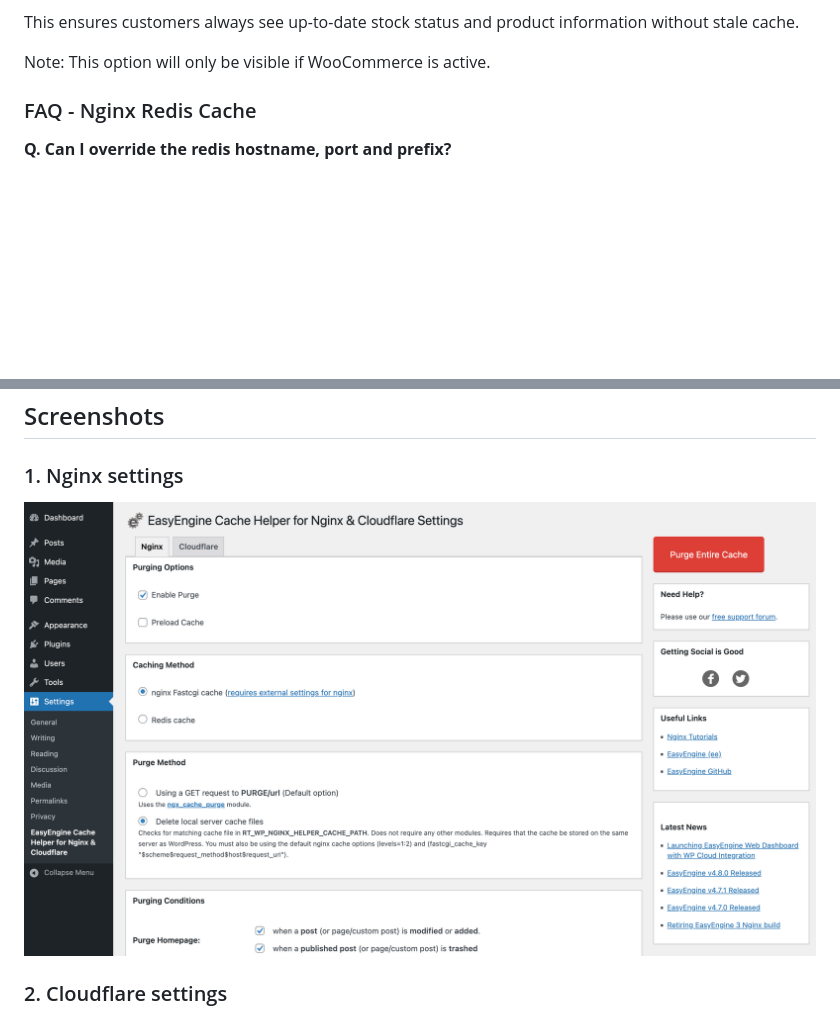
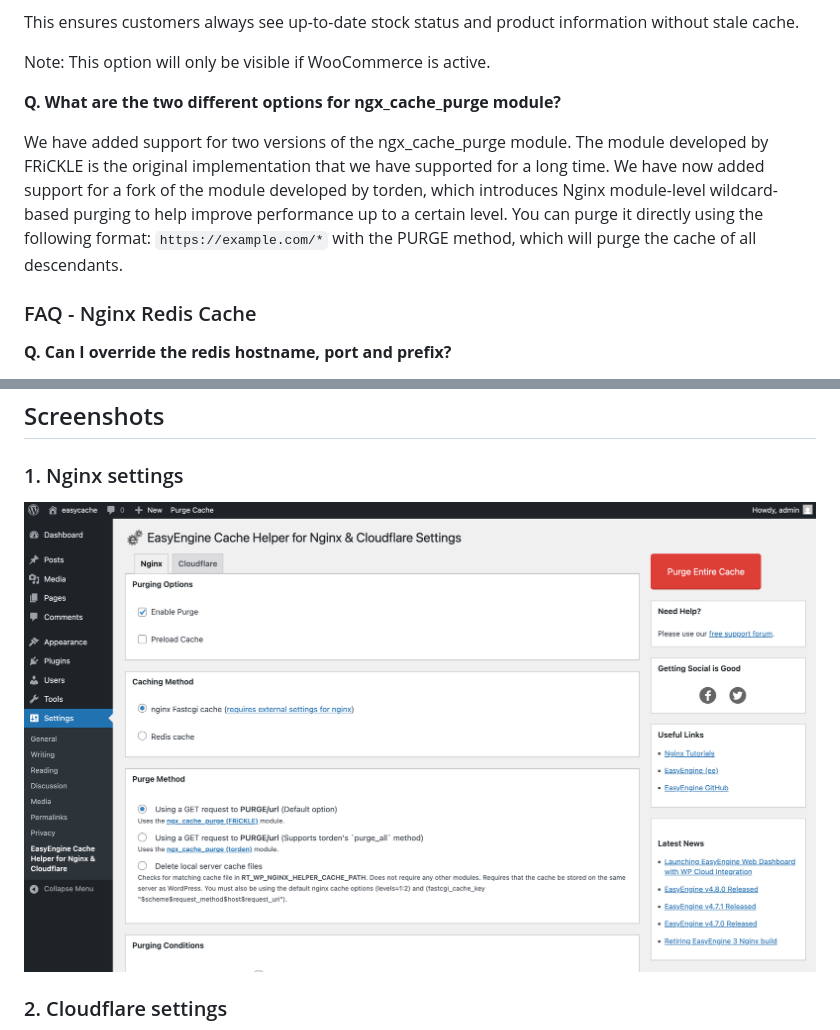
Before and after one commit to rtCamp/nginx-helper, a Markdown page: README.md, 2 parts joined by grey strips. GitHub-like rendering; pictures changed too: wpassets/screenshot-1.png; blank space fills up the shorter version.

Commit message:
doc: update readme

```diff
--- a/README.md
+++ b/README.md
@@ -127,6 +127,10 @@ To use it:
 This ensures customers always see up-to-date stock status and product information without stale cache.
 
 Note: This option will only be visible if WooCommerce is active.
+
+**Q. What are the two different options for ngx_cache_purge module?**
+
+We have added support for two versions of the ngx_cache_purge module. The module developed by FRiCKLE is the original implementation that we have supported for a long time. We have now added support for a fork of the module developed by torden, which introduces Nginx module-level wildcard-based purging to help improve performance up to a certain level. You can purge it directly using the following format: `https://example.com/*` with the PURGE method, which will purge the cache of all descendants.
 
 ### FAQ - Nginx Redis Cache ###
 
```
